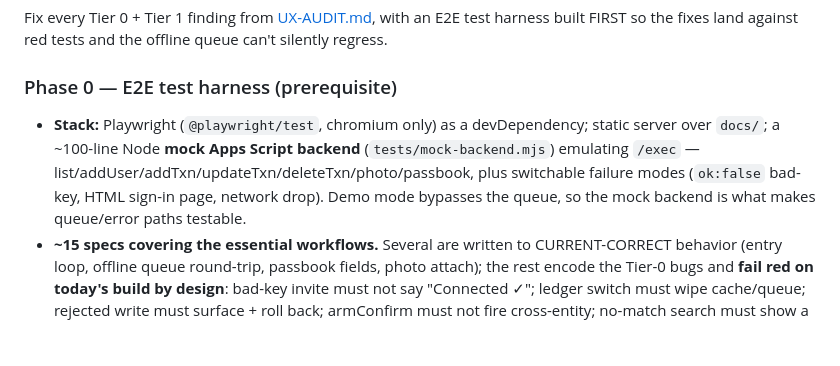
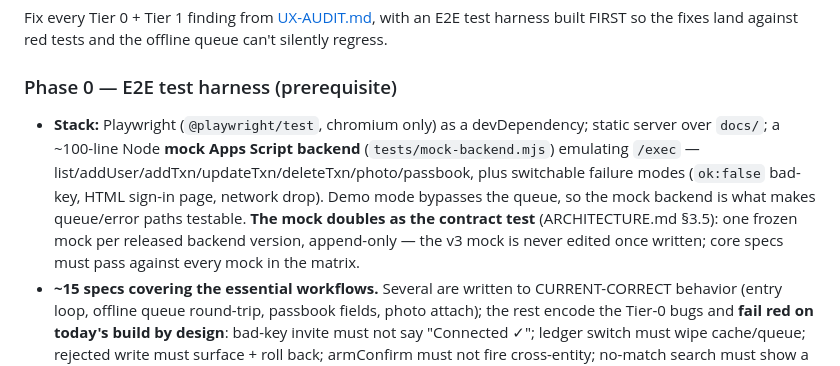
Before and after one commit to JishantSingh/balanceapp, a Markdown page: SPRINT.md, the part around the change. GitHub-like rendering; blank space fills up the shorter version.

```diff
--- a/SPRINT.md
+++ b/SPRINT.md
@@ -19,7 +19,7 @@ Fix every Tier 0 + Tier 1 finding from [UX-AUDIT.md](UX-AUDIT.md), with an E2E t
 
 ### Phase 0 — E2E test harness (prerequisite)
 
-- **Stack:** Playwright (`@playwright/test`, chromium only) as a devDependency; static server over `docs/`; a ~100-line Node **mock Apps Script backend** (`tests/mock-backend.mjs`) emulating `/exec` — list/addUser/addTxn/updateTxn/deleteTxn/photo/passbook, plus switchable failure modes (`ok:false` bad-key, HTML sign-in page, network drop). Demo mode bypasses the queue, so the mock backend is what makes queue/error paths testable.
+- **Stack:** Playwright (`@playwright/test`, chromium only) as a devDependency; static server over `docs/`; a ~100-line Node **mock Apps Script backend** (`tests/mock-backend.mjs`) emulating `/exec` — list/addUser/addTxn/updateTxn/deleteTxn/photo/passbook, plus switchable failure modes (`ok:false` bad-key, HTML sign-in page, network drop). Demo mode bypasses the queue, so the mock backend is what makes queue/error paths testable. **The mock doubles as the contract test** (ARCHITECTURE.md §3.5): one frozen mock per released backend version, append-only — the v3 mock is never edited once written; core specs must pass against every mock in the matrix.
 - **~15 specs covering the essential workflows.** Several are written to CURRENT-CORRECT behavior (entry loop, offline queue round-trip, passbook fields, photo attach); the rest encode the Tier-0 bugs and **fail red on today's build by design**: bad-key invite must not say "Connected ✓"; ledger switch must wipe cache/queue; rejected write must surface + roll back; armConfirm must not fire cross-entity; no-match search must show a next action; new customer must sort first; toast must be visible over an open dialog.
 - **Run:** `npm test` locally. Optional GitHub Actions workflow on push (free on public repos) — included unless vetoed.
 - PWA/service-worker and localStorage-quota cases stay manual (noted in the spec file).
```
Also changed, not shown: ARCHITECTURE.md (+18 -0 lines).
